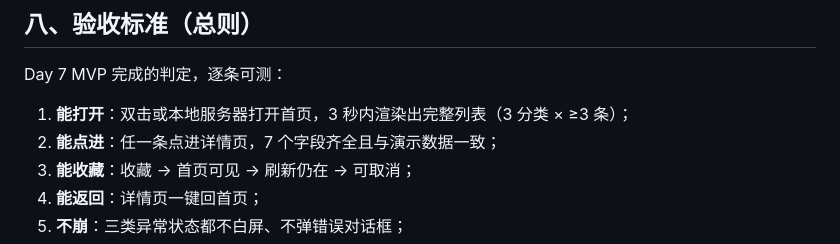
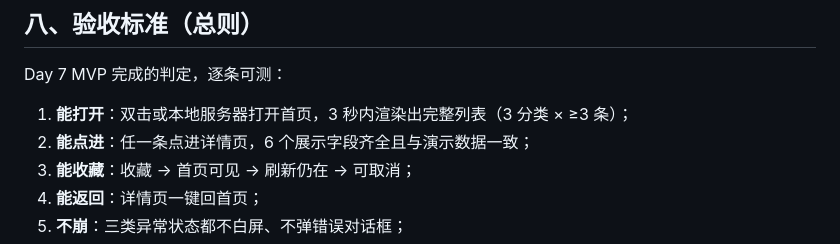
Before and after one commit to XingHo-VibeCoding/vibe-coding-course, a Markdown page: PRD.md, the part around the change. Drawn GitHub-style.

Commit message:
Day 4｜修正：验收标准字段数与 F2 统一
改了什么：第 8 节验收总则第 2 条「7 个字段」→「6 个展示字段」，与 F2 完全一致
加了什么：无

```diff
--- a/PRD.md
+++ b/PRD.md
@@ -125,7 +125,7 @@ MVP 全部使用**演示数据**（写在代码里的静态数据，约 3 分类
 Day 7 MVP 完成的判定，逐条可测：
 
 1. **能打开**：双击或本地服务器打开首页，3 秒内渲染出完整列表（3 分类 × ≥3 条）；
-2. **能点进**：任一条点进详情页，7 个字段齐全且与演示数据一致；
+2. **能点进**：任一条点进详情页，6 个展示字段齐全且与演示数据一致；
 3. **能收藏**：收藏 → 首页可见 → 刷新仍在 → 可取消；
 4. **能返回**：详情页一键回首页；
 5. **不崩**：三类异常状态都不白屏、不弹错误对话框；
```
